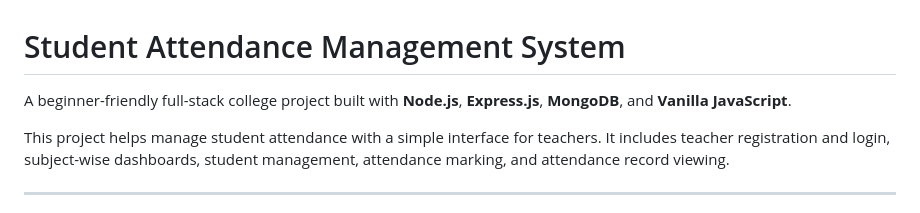
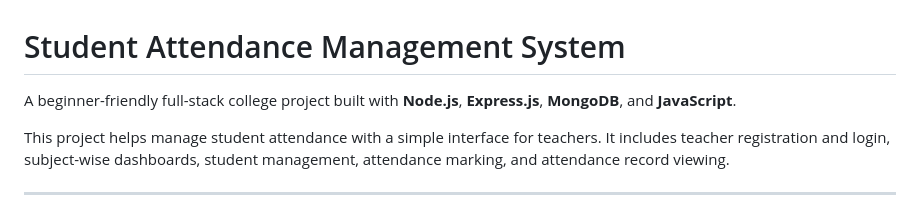
Before and after one commit to SujitChaudhary272/Student-Attendance-Management-System, a Markdown page: README.md, the part around the change. Rendered like a GitHub page.

Commit message:
Refine project description in README.md
Updated the description to remove 'Vanilla' from 'Vanilla JavaScript'.

```diff
--- a/README.md
+++ b/README.md
@@ -1,6 +1,6 @@
 # Student Attendance Management System
 
-A beginner-friendly full-stack college project built with **Node.js**, **Express.js**, **MongoDB**, and **Vanilla JavaScript**.
+A beginner-friendly full-stack college project built with **Node.js**, **Express.js**, **MongoDB**, and **JavaScript**.
 
 This project helps manage student attendance with a simple interface for teachers. It includes teacher registration and login, subject-wise dashboards, student management, attendance marking, and attendance record viewing.
 
```
